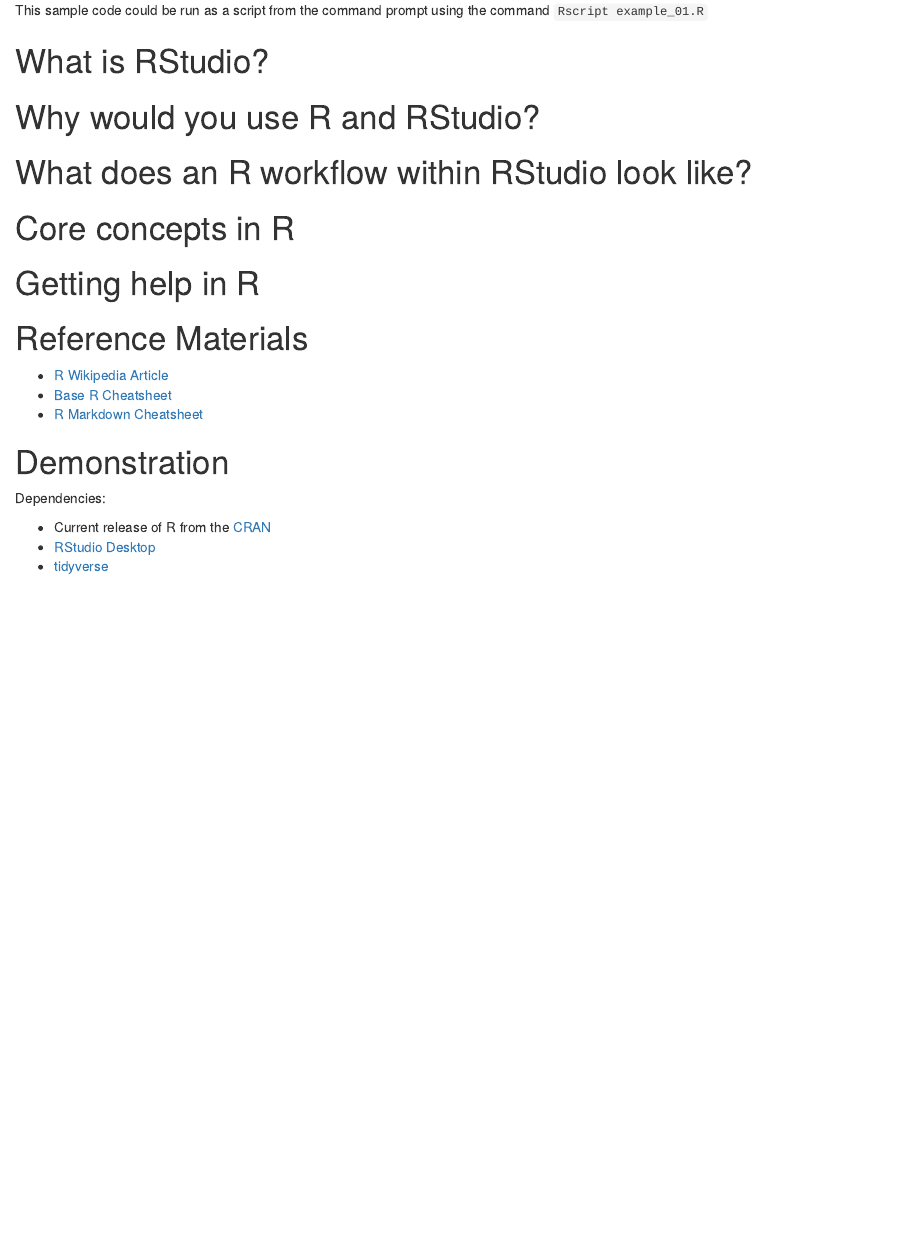
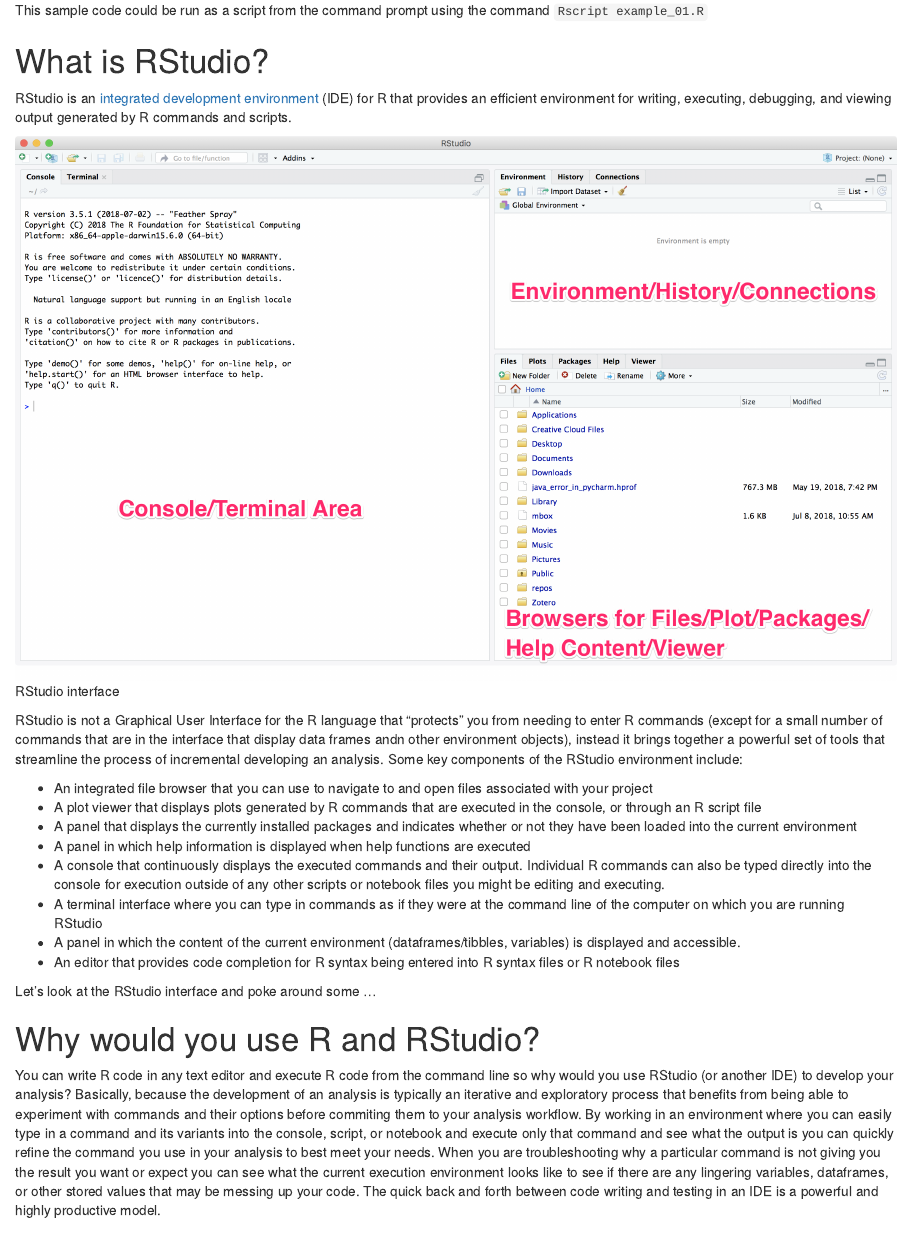
Before and after one commit to unmrds/cc-R-RStudio, an R Markdown document (Introduction/01-Introduction.Rmd): the page in a window 1100 px wide, from 5640 px down. The pictures show the output file Introduction/01-Introduction.nb.html that the author committed with the source, opened offline.

Commit message:
added additional introduction materials

```diff
--- a/Introduction/01-Introduction.Rmd
+++ b/Introduction/01-Introduction.Rmd
@@ -56,9 +56,26 @@
 
 # What is RStudio?
 
+RStudio is an [integrated development environment](https://en.wikipedia.org/wiki/Integrated_development_environment) (IDE) for R that provides an efficient environment for writing, executing, debugging, and viewing output generated by R commands and scripts.
+
+![RStudio interface](images/RStudio.png)
+
+RStudio is not a Graphical User Interface for the R language that "protects" you from needing to enter R commands (except for a small number of commands that are in the interface that display data frames andn other environment objects), instead it brings together a powerful set of tools that streamline the process of incremental developing an analysis. Some key components of the RStudio environment include:
+
+* An integrated file browser that you can use to navigate to and open files associated with your project
+* A plot viewer that displays plots generated by R commands that are executed in the console, or through an R script file
+* A panel that displays the currently installed packages and indicates whether or not they have been loaded into the current environment
+* A panel in which help information is displayed when help functions are executed
+* A console that continuously displays the executed commands and their output. Individual R commands can also be typed directly into the console for execution outside of any other scripts or notebook files you might be editing and executing.
+* A terminal interface where you can type in commands as if they were at the command line of the computer on which you are running RStudio
+* A panel in which the content of the current environment (dataframes/tibbles, variables) is displayed and accessible.
+* An editor that provides code completion for R syntax being entered into R syntax files or R notebook files
+
+Let's look at the RStudio interface and poke around some ...
 
 # Why would you use R and RStudio?
 
+You can write R code in any text editor and execute R code from the command line so why would you use RStudio (or another IDE) to develop your analysis? Basically, because the development of an analysis is typically an iterative and exploratory process that benefits from being able to experiment with commands and their options before commiting them to your analysis workflow. By working in an environment where you can easily type in a command and its variants into the console, script, or notebook and execute only that command and see what the output is you can quickly refine the command you use in your analysis to best meet your needs. When you are troubleshooting why a particular command is not giving you the result you want or expect you can see what the current execution environment looks like to see if there are any lingering variables, dataframes, or other stored values that may be messing up your code. The quick back and forth between code writing and testing in an IDE is a powerful and highly productive model.
 
 # What does an R workflow within RStudio look like?
 
@@ -72,8 +105,8 @@
 # Reference Materials
 
 * [R Wikipedia Article](https://en.wikipedia.org/wiki/R_(programming_language))
-* [Base R Cheatsheet](https://www.rstudio.com/wp-content/uploads/2016/10/r-cheat-sheet-3.pdf)
-* [R Markdown Cheatsheet](https://www.rstudio.com/wp-content/uploads/2015/02/rmarkdown-cheatsheet.pdf)
+* [RStudio Cheatsheet Collection](https://www.rstudio.com/resources/cheatsheets/)
+* [*R for Data Science*](https://www.safaribooksonline.com/library/view/r-for-data/9781491910382/). Garrett Grolemund and Hadley Wickham. O'Reilly Media, Sebastapol, CA. 2016.
 
 # Demonstration
 
```
Also changed, not shown: Introduction/01-Introduction.nb.html, Introduction/images/rfds_00in01.png (added), Introduction/01-Introduction.Rmd (16 more changed lines).
